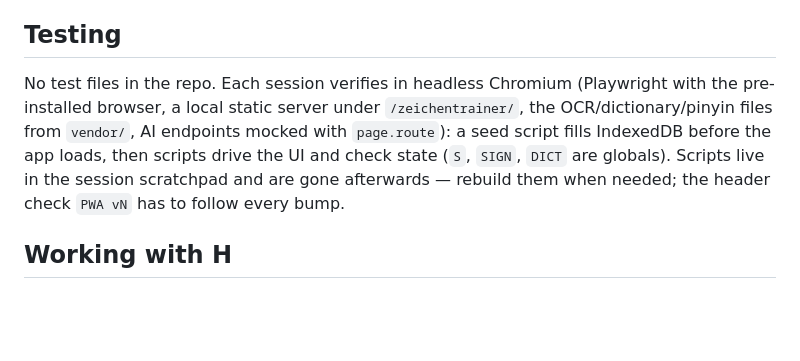
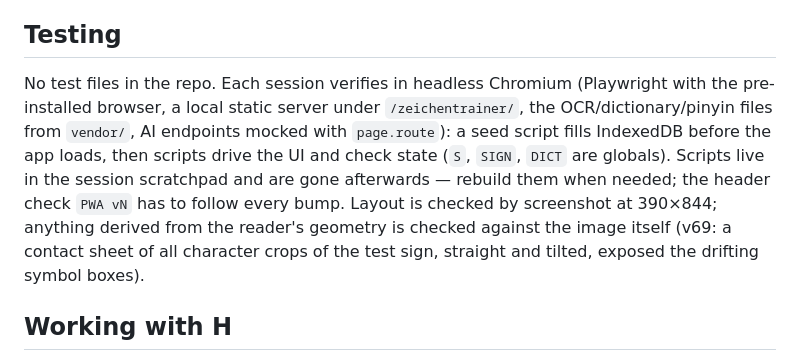
Before and after one commit to Henglicam/zeichentrainer, a Markdown page: CLAUDE.md, the part around one of its changes. Drawn GitHub-style; blank space fills up the shorter version.

Commit message:
CLAUDE.md: character fix as nested items, testing note on geometry checks (#85)
Claude-Session: https://claude.ai/code/session_01VEyrs2vX76Gjqk9ahFg2AA

Co-authored-by: Claude <noreply@anthropic.com>

```diff
--- a/CLAUDE.md
+++ b/CLAUDE.md
@@ -92,7 +95,7 @@ Built, not yet field-checked: vendor files through the mirror (does text recogni
 Open: does the Xiaomi have a zh-CN voice (speaker button)? · time the offline model on the Xiaomi (download, first load, memory) · tune `OCR_DOUBT` from field data · M4 field polish per `SPEC-sign-cards.md` (phrasebook growth from misses, tone verification pass) · Qwen/GLM browser calls unverified. Later candidates: stroke-order animations. (HSK tagging was built in v45 and removed again in v46 on H's request.)
 
 ## Testing
-No test files in the repo. Each session verifies in headless Chromium (Playwright with the pre-installed browser, a local static server under `/zeichentrainer/`, the OCR/dictionary/pinyin files from `vendor/`, AI endpoints mocked with `page.route`): a seed script fills IndexedDB before the app loads, then scripts drive the UI and check state (`S`, `SIGN`, `DICT` are globals). Scripts live in the session scratchpad and are gone afterwards — rebuild them when needed; the header check `PWA vN` has to follow every bump.
+No test files in the repo. Each session verifies in headless Chromium (Playwright with the pre-installed browser, a local static server under `/zeichentrainer/`, the OCR/dictionary/pinyin files from `vendor/`, AI endpoints mocked with `page.route`): a seed script fills IndexedDB before the app loads, then scripts drive the UI and check state (`S`, `SIGN`, `DICT` are globals). Scripts live in the session scratchpad and are gone afterwards — rebuild them when needed; the header check `PWA vN` has to follow every bump. Layout is checked by screenshot at 390×844; anything derived from the reader's geometry is checked against the image itself (v69: a contact sheet of all character crops of the test sign, straight and tilted, exposed the drifting symbol boxes).
 
 ## Working with H
 - Build-first. Physical reality beats spec.
```
Also changed, not shown: other parts of CLAUDE.md (+4 -1 lines).
